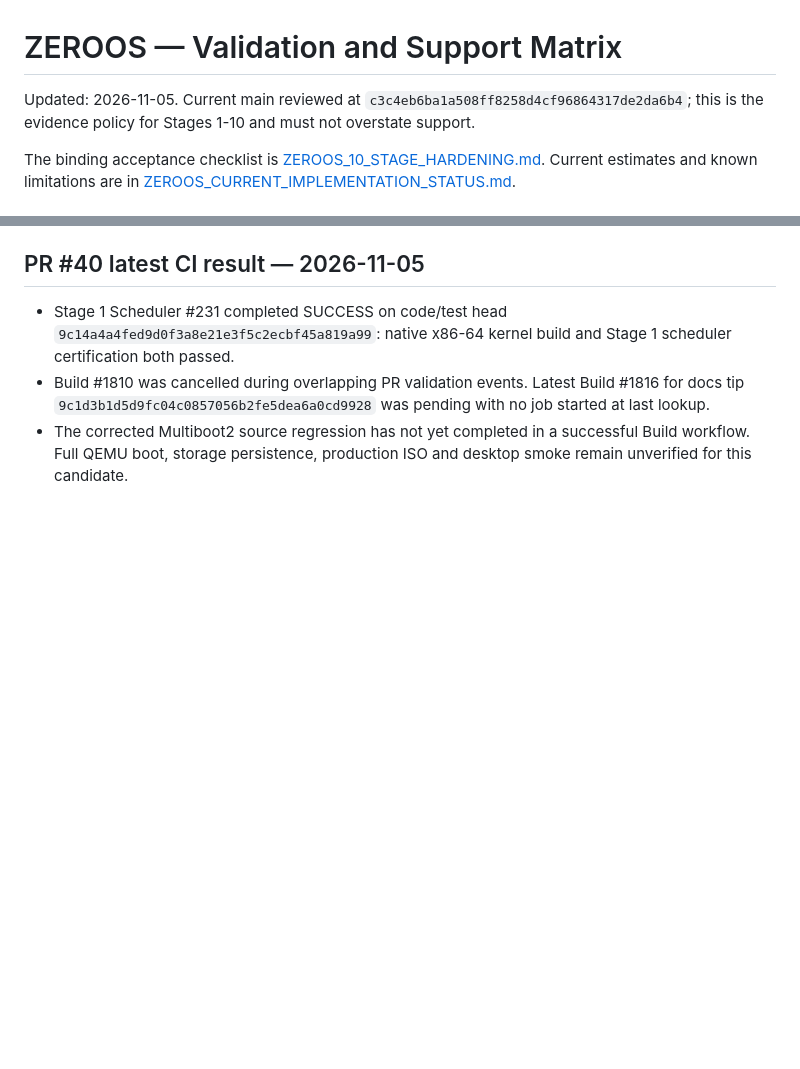
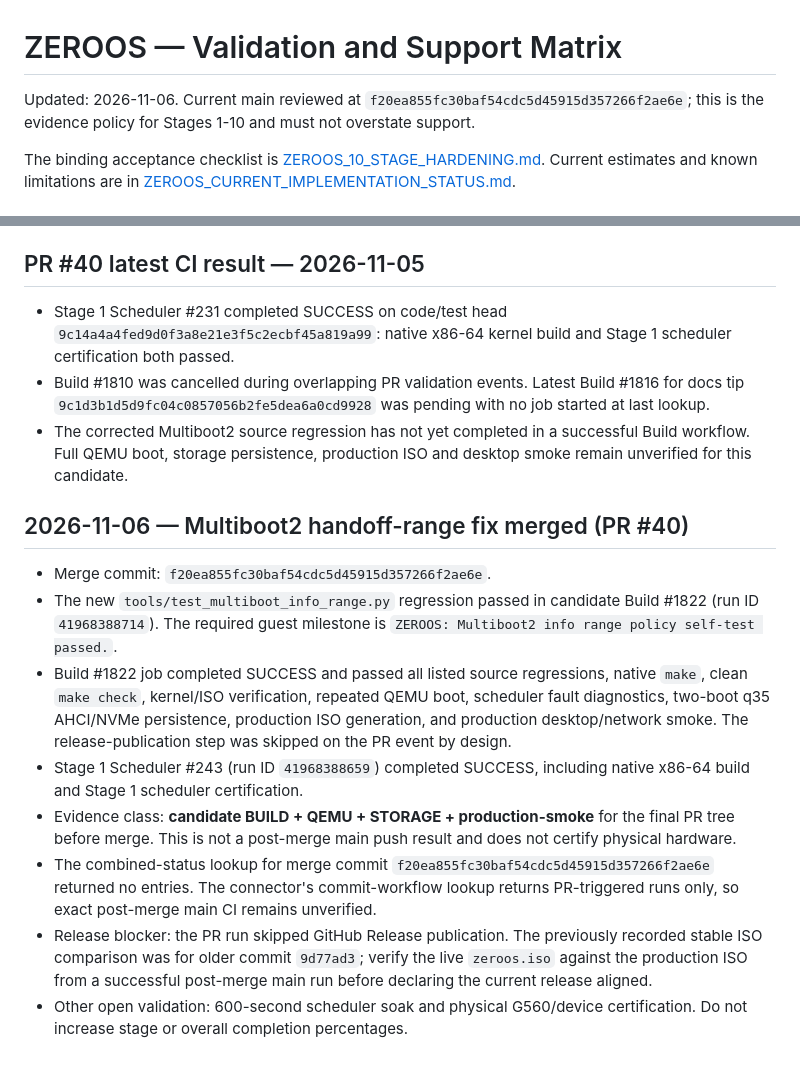
Before and after one commit to priyanshagrahari54-blip/zeroos, a Markdown page: docs/ZEROOS_MASTER/VALIDATION.md, 2 parts joined by grey strips. Rendered like a GitHub page; blank space fills up the shorter version.

Commit message:
docs: record merged Multiboot2 boot-range fix and CI evidence [skip ci]

```diff
--- a/docs/ZEROOS_MASTER/VALIDATION.md
+++ b/docs/ZEROOS_MASTER/VALIDATION.md
@@ -1,6 +1,6 @@
 # ZEROOS — Validation and Support Matrix
 
-Updated: 2026-11-05. Current main reviewed at `c3c4eb6ba1a508ff8258d4cf96864317de2da6b4`; this is the evidence policy for Stages 1-10 and must not overstate support.
+Updated: 2026-11-06. Current main reviewed at `f20ea855fc30baf54cdc5d45915d357266f2ae6e`; this is the evidence policy for Stages 1-10 and must not overstate support.
 
 The binding acceptance checklist is [ZEROOS_10_STAGE_HARDENING.md](./ZEROOS_10_STAGE_HARDENING.md). Current estimates and known limitations are in [ZEROOS_CURRENT_IMPLEMENTATION_STATUS.md](./ZEROOS_CURRENT_IMPLEMENTATION_STATUS.md).
 
@@ -269,3 +269,14 @@ The release-policy regression script now also asserts that CI invokes it exactly
 - Stage 1 Scheduler #231 completed SUCCESS on code/test head `9c14a4a4fed9d0f3a8e21e3f5c2ecbf45a819a99`: native x86-64 kernel build and Stage 1 scheduler certification both passed.
 - Build #1810 was cancelled during overlapping PR validation events. Latest Build #1816 for docs tip `9c1d3b1d5d9fc04c0857056b2fe5dea6a0cd9928` was pending with no job started at last lookup.
 - The corrected Multiboot2 source regression has not yet completed in a successful Build workflow. Full QEMU boot, storage persistence, production ISO and desktop smoke remain unverified for this candidate.
+
+## 2026-11-06 — Multiboot2 handoff-range fix merged (PR #40)
+
+- Merge commit: `f20ea855fc30baf54cdc5d45915d357266f2ae6e`.
+- The new `tools/test_multiboot_info_range.py` regression passed in candidate Build #1822 (run ID `41968388714`). The required guest milestone is `ZEROOS: Multiboot2 info range policy self-test passed.`.
+- Build #1822 job completed SUCCESS and passed all listed source regressions, native `make`, clean `make check`, kernel/ISO verification, repeated QEMU boot, scheduler fault diagnostics, two-boot q35 AHCI/NVMe persistence, production ISO generation, and production desktop/network smoke. The release-publication step was skipped on the PR event by design.
+- Stage 1 Scheduler #243 (run ID `41968388659`) completed SUCCESS, including native x86-64 build and Stage 1 scheduler certification.
+- Evidence class: **candidate BUILD + QEMU + STORAGE + production-smoke** for the final PR tree before merge. This is not a post-merge main push result and does not certify physical hardware.
+- The combined-status lookup for merge commit `f20ea855fc30baf54cdc5d45915d357266f2ae6e` returned no entries. The connector's commit-workflow lookup returns PR-triggered runs only, so exact post-merge main CI remains unverified.
+- Release blocker: the PR run skipped GitHub Release publication. The previously recorded stable ISO comparison was for older commit `9d77ad3`; verify the live `zeroos.iso` against the production ISO from a successful post-merge main run before declaring the current release aligned.
+- Other open validation: 600-second scheduler soak and physical G560/device certification. Do not increase stage or overall completion percentages.
```
